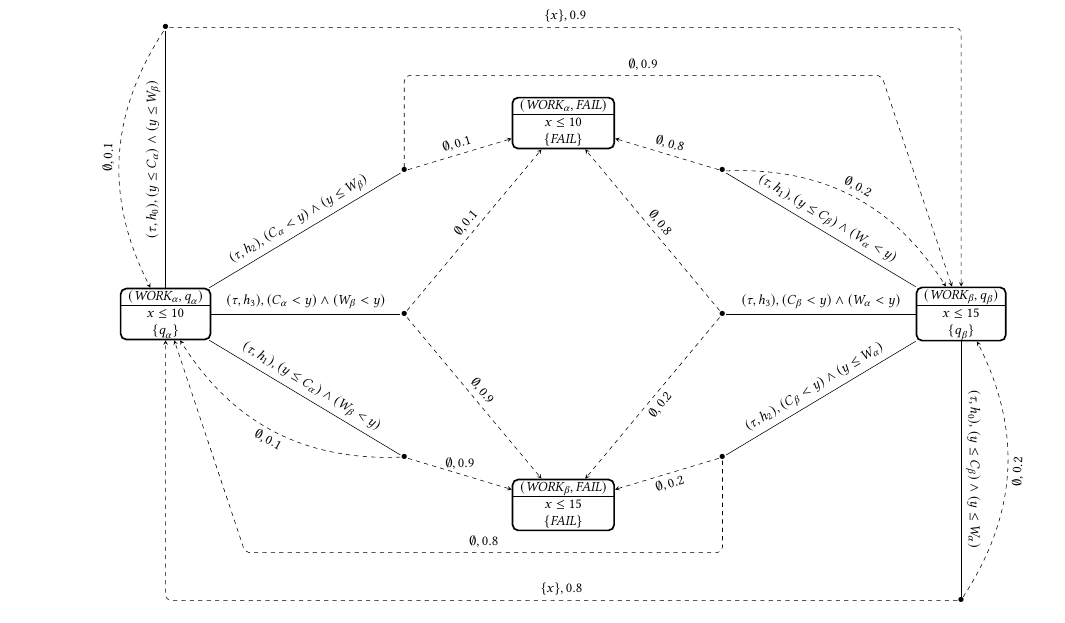
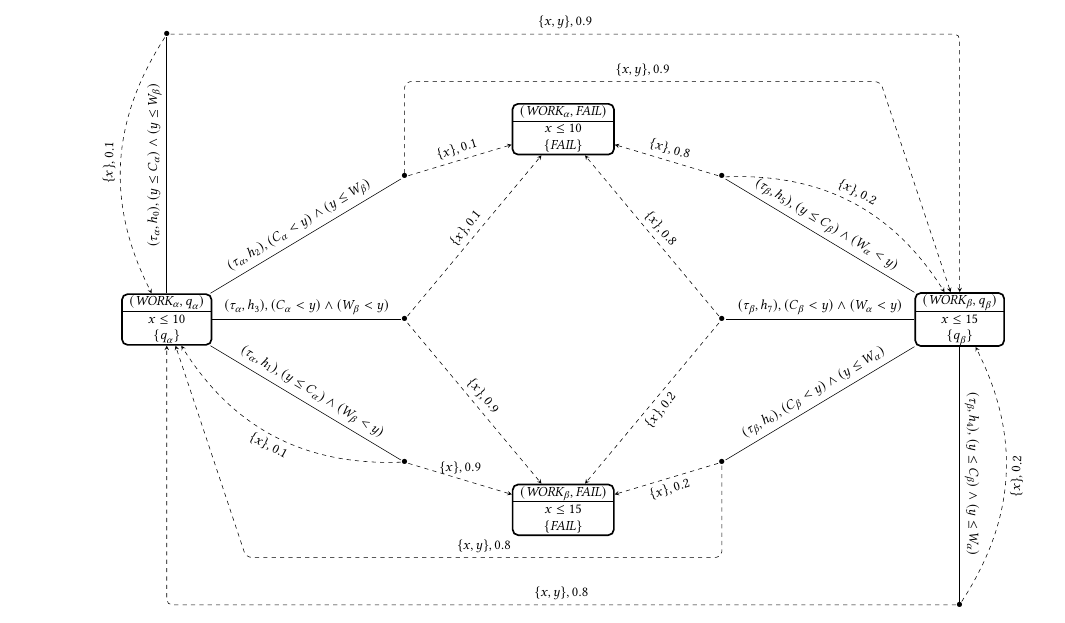
Before and after one commit to liyi-david/epmc-command-ptaxdta, a LaTeX paper (papers/acmart/pta-dta.tex, which reads papers/acmart/example_product.tex): part of page 7 of 12, cut at the place of the change. Compiled offline with pdfLaTeX.

Commit message:
修改 product 图

```diff
--- a/papers/acmart/example_product.tex
+++ b/papers/acmart/example_product.tex
@@ -65,103 +65,103 @@
 %%%%%% h0
 \node[dec] (aadec) at (\aX,\hY) {$\bullet$};
 \draw[nchoice] (\PairV{a}{qa}) to node[auto,above,sloped] {
-    $(\tau,h_0),( y \le C_\alpha ) \land ( y \le W_\beta )$
+    $(\tau_\alpha,h_0),( y \le C_\alpha ) \land ( y \le W_\beta )$
 } (aadec);
 \draw[pchoice,bend right] (aadec) to node[auto,above,sloped] {
-    $ \emptyset, 0.1$
+    $ \{ x \}, 0.1$
 } (\PairV{a}{qa});
 \draw[pchoice] (aadec) to node[auto,above] {
-    $ \{ x \},0.9$
+    $ \{ x, y \},0.9$
 } (\bX,\hY) -- (\PairV{b}{qb});
 
 
 %%%%%% h1
 \node[dec] (abdec) at (\adecX,\adY) {$\bullet$};
 \draw[nchoice] (\PairV{a}{qa}) to node[auto,above,sloped] {
-    $(\tau,h_1),( y \le C_\alpha ) \land ( W_\beta < y )$
+    $(\tau_\alpha,h_1),( y \le C_\alpha ) \land ( W_\beta < y )$
 } (abdec);
 \draw[pchoice,bend left] (abdec) to node[auto,below,sloped] {
-    $ \emptyset, 0.1$
+    $ \{ x \}, 0.1$
 } (\PairV{a}{qa});
 \draw[pchoice] (abdec) to node[auto,above] {
-    $ \emptyset, 0.9$
+    $ \{ x \}, 0.9$
 } (\PairV{b}{f});
 
 %%%%%% h2
 \node[dec] (acdec) at (\adecX,\aaY) {$\bullet$};
 \draw[nchoice] (\PairV{a}{qa}) to node[auto,above,sloped] {
-    $(\tau,h_2),( C_\alpha < y ) \land ( y \le W_\beta )$
+    $(\tau_\alpha,h_2),( C_\alpha < y ) \land ( y \le W_\beta )$
 } (acdec);
 \draw[pchoice] (acdec) to node[auto,above,sloped] {
-    $ \emptyset, 0.1$
+    $ \{ x \}, 0.1$
 } (\PairV{a}{f});
 \draw[pchoice] (acdec) -- (\adecX,\hhY) to node[auto,above] {
-    $ \emptyset, 0.9$
+    $ \{ x, y \}, 0.9$
 } (\bbX,\hhY) -- (\PairV{b}{qb});
 
 %%%%%% h3
 \node[dec] (addec) at (\adecX,\mY) {$\bullet$};
 \draw[nchoice] (\PairV{a}{qa}) to node[auto,above,sloped] {
-    $(\tau,h_3),( C_\alpha < y ) \land ( W_\beta < y )$
+    $(\tau_\alpha,h_3),( C_\alpha < y ) \land ( W_\beta < y )$
 } (addec);
 \draw[pchoice] (addec) to node[auto,above,sloped] {
-    $ \emptyset, 0.1$
+    $ \{ x \}, 0.1$
 } (\PairV{a}{f});
 \draw[pchoice] (addec) to node[auto,above,sloped] {
-    $ \emptyset, 0.9$
+    $ \{ x \}, 0.9$
 } (\PairV{b}{f});
 
 %%%%%%%%%%%%%%%%%%%%%%%%%%%%%%%%%%%%%%%%%%%%%%%%
 %%%%%%%%%%%%%%%%%%%%%%%%%%%%%%%%%%%%%%%%%%%%%%%%
 %%%%%%%%%%%%%%%%%%%%%%%%%%%%%%%%%%%%%%%%%%%%%%%%
 
-%%%%%% h0
+%%%%%% h4
 \node[dec] (badec) at (\bX,\lY) {$\bullet$};
 \draw[nchoice] (\PairV{b}{qb}) to node[auto,above,sloped] {
-    $(\tau,h_0),( y \le C_\beta ) \land ( y \le W_\alpha )  $
+    $(\tau_\beta,h_4),( y \le C_\beta ) \land ( y \le W_\alpha )  $
 } (badec);
 \draw[pchoice,bend right] (badec) to node[auto,below,sloped] {
-    $ \emptyset, 0.2$
+    $ \{ x \}, 0.2$
 } (\PairV{b}{qb});
 \draw[pchoice] (badec) to node[auto,above,sloped] {
-    $ \{ x \},0.8$
+    $ \{ x, y \},0.8$
 } (\aX,\lY) -- (\PairV{a}{qa});
 % -- (\adecX,\bY)
 
-%%%%%% h1
+%%%%%% h5
 \node[dec] (bbdec) at (\bdecX,\aaY) {$\bullet$};
 \draw[nchoice] (\PairV{b}{qb}) to node[auto,above,sloped] {
-    $(\tau,h_1),( y \le C_\beta )  \land ( W_\alpha < y )$
+    $(\tau_\beta,h_5),( y \le C_\beta )  \land ( W_\alpha < y )$
 } (bbdec);
 \draw[pchoice,bend left] (bbdec) to node[auto,above,sloped] {
-    $ \emptyset, 0.2$
+    $ \{ x \}, 0.2$
 } (\PairV{b}{qb});
 \draw[pchoice] (bbdec) to node[auto,above,sloped] {
-    $ \emptyset, 0.8$
+    $ \{ x \}, 0.8$
 } (\PairV{a}{f});
 
-%%%%%% h2
+%%%%%% h6
 \node[dec] (bcdec) at (\bdecX,\adY) {$\bullet$};
 \draw[nchoice] (\PairV{b}{qb}) to node[auto,above,sloped] {
-    $(\tau,h_2),( C_\beta < y ) \land ( y \le W_\alpha )$
+    $(\tau_\beta,h_6),( C_\beta < y ) \land ( y \le W_\alpha )$
 } (bcdec);
 \draw[pchoice] (bcdec) to node[auto,below,sloped] {
-    $ \emptyset, 0.2$
+    $ \{ x \}, 0.2$
 } (\PairV{b}{f});
 \draw[pchoice] (bcdec) -- (\bdecX,\llY) to node[auto,above,sloped] {
-    $ \emptyset, 0.8$
+    $ \{ x, y \}, 0.8$
 } (\aaX,\llY) --(\PairV{a}{qa});
 
-%%%%%% h3
+%%%%%% h7
 \node[dec] (bddec) at (\bdecX,\mY) {$\bullet$};
 \draw[nchoice] (\PairV{b}{qb}) to node[auto,above,sloped] {
-    $(\tau,h_3),( C_\beta < y ) \land ( W_\alpha < y )$
+    $(\tau_\beta,h_7),( C_\beta < y ) \land ( W_\alpha < y )$
 } (bddec);
 \draw[pchoice] (bddec) to node[auto,below,sloped] {
-    $ \emptyset, 0.2$
+    $ \{ x \}, 0.2$
 } (\PairV{b}{f});
 \draw[pchoice] (bddec) to node[auto,above,sloped] {
-    $ \emptyset, 0.8$
+    $ \{ x \}, 0.8$
 } (\PairV{a}{f});
 
 \end{tikzpicture}
```
